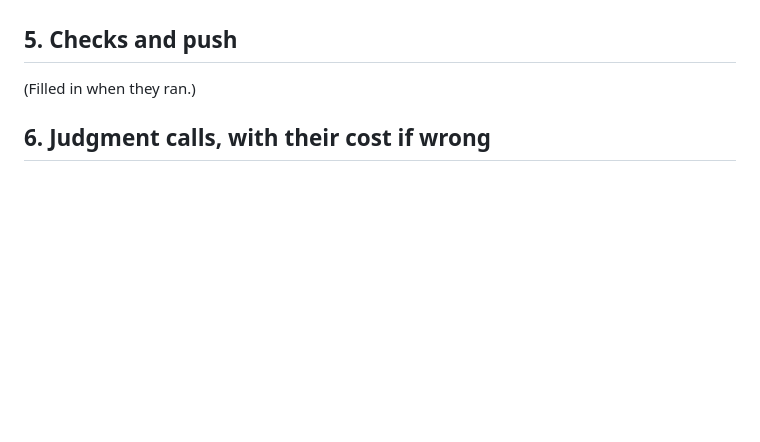
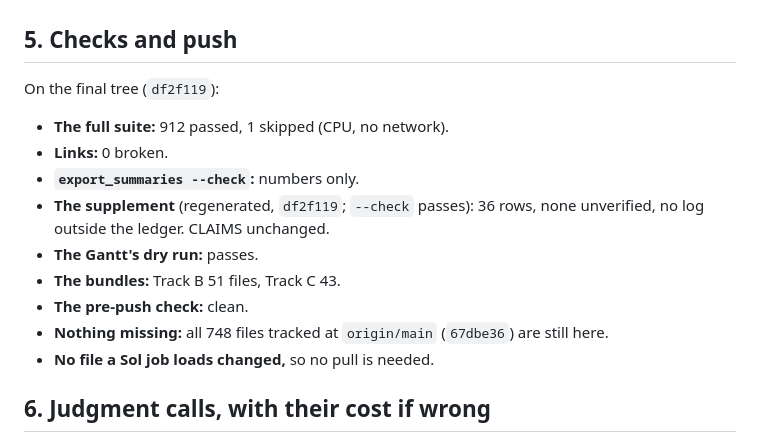
Before and after one commit to shrey-Bish/cse598-cot-faithfulness, a Markdown page: archive/sessions/LATEST.md, the part around the change. GitHub-like rendering; blank space fills up the shorter version.

Commit message:
The limits' checks recorded (Ritik, Nov 4, 15:13): on the final tree (df2f119), 912 passed and 1 skipped; 0 broken links; the export, supplement, Gantt, bundle, pre-push and nothing-missing checks pass (748 of 748); no file a Sol job loads changed, so no pull is needed. LATEST copied again.

```diff
--- a/archive/sessions/LATEST.md
+++ b/archive/sessions/LATEST.md
@@ -102,7 +102,17 @@ STATUS and the Gantt; the supplement.
 
 ## 5. Checks and push
 
-(Filled in when they ran.)
+On the final tree (`df2f119`):
+- **The full suite:** 912 passed, 1 skipped (CPU, no network).
+- **Links:** 0 broken.
+- **`export_summaries --check`:** numbers only.
+- **The supplement** (regenerated, `df2f119`; `--check` passes): 36 rows, none unverified, no log outside the ledger.
+  CLAIMS unchanged.
+- **The Gantt's dry run:** passes.
+- **The bundles:** Track B 51 files, Track C 43.
+- **The pre-push check:** clean.
+- **Nothing missing:** all 748 files tracked at `origin/main` (`67dbe36`) are still here.
+- **No file a Sol job loads changed,** so no pull is needed.
 
 ## 6. Judgment calls, with their cost if wrong
 
```
Also changed, not shown: 1 other file.
